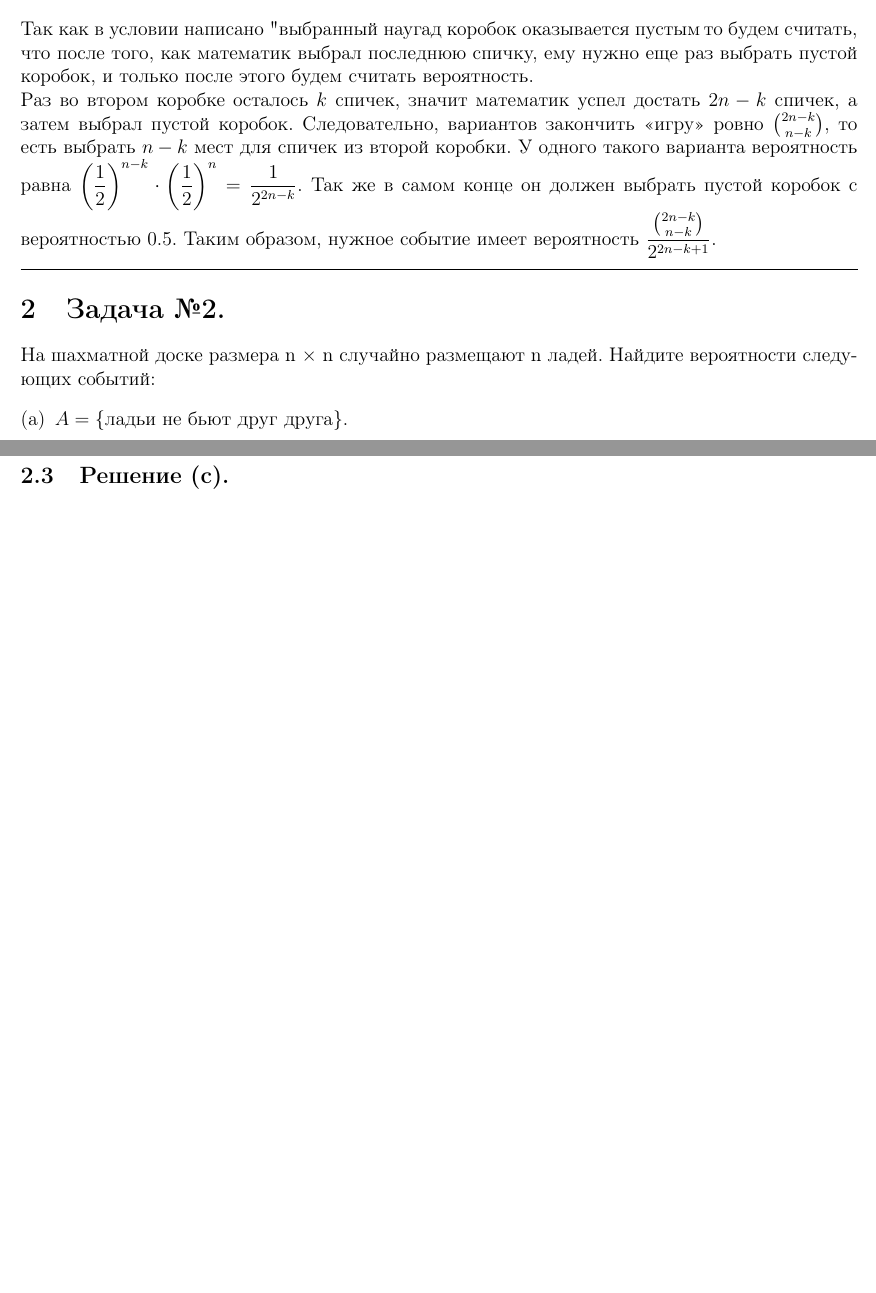
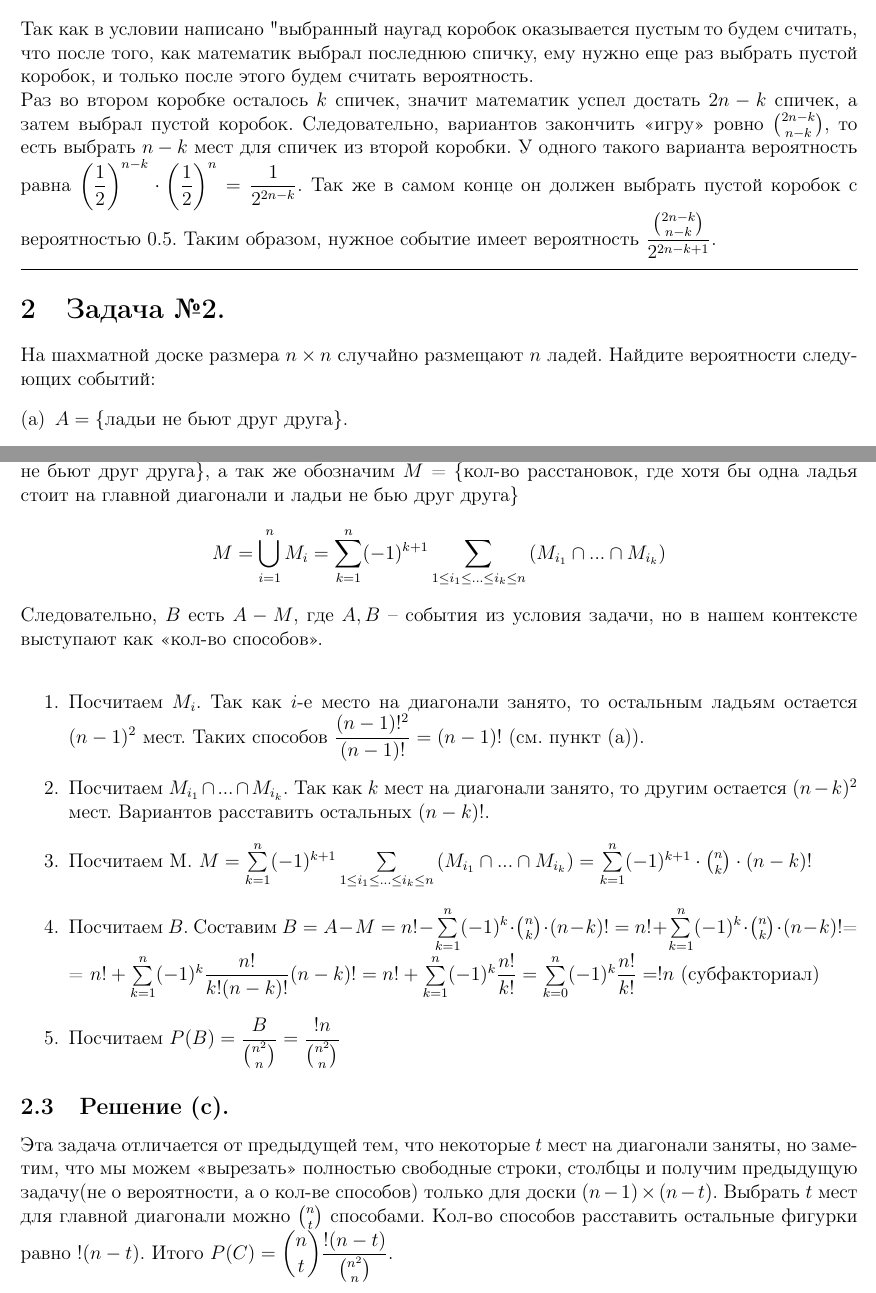
Before and after one commit to Mikhail-off/Homeworks, a LaTeX problem sheet (ProbTheory/HW1/HW1.tex): two parts of pages 1 and 2 of 2, joined at a grey line, cut so that both start at the same text, the shorter picture padded with empty space. Compiled offline with pdfLaTeX.

Commit message:
Add files via upload

```diff
--- a/ProbTheory/HW1/HW1.tex
+++ b/ProbTheory/HW1/HW1.tex
@@ -61,7 +61,7 @@
 Раз во втором коробке осталось $k$ спичек, значит математик успел достать $2n - k$ спичек, а затем выбрал пустой коробок. Следовательно, вариантов закончить <<игру>> ровно $\binom{2n - k}{n - k}$, то есть выбрать $n - k$ мест для спичек из второй коробки. У одного такого варианта вероятность равна $\D \left(\frac{1}{2}\right)^{n - k}\cdot\left(\frac{1}{2}\right)^{n} = \frac{1}{2^{2n-k}}$. Так же в самом конце он должен выбрать пустой коробок с вероятностью $0.5$. Таким образом, нужное событие имеет вероятность $\D \frac{\binom{2n - k}{n - k}}{2^{2n-k+1}}$.\\
 \hrule
 \section{Задача №2.}
-На шахматной доске размера n × n случайно размещают n ладей. Найдите вероятности следующих событий:
+На шахматной доске размера $n \times n$ случайно размещают $n$ ладей. Найдите вероятности следующих событий:
 \begin{enumerate}[(a)]
 	\item $A = \{\text{ладьи не бьют друг друга}\}.$
 	\item $B = \{\text{ладьи не бьют друг друга, и на главной диагонали нет никаких фигур}\}.$
@@ -69,8 +69,16 @@
 \end{enumerate}
 \subsection{Решение (a).}
 У первой ладьи вариантов $n^2$, у второй уже $(n-1)^2$, у $i$-й. Итого нужных вариантов $n!^2$ -- для пронумерованных ладей, поэтому еще разделим на $n!$. Таким образом, $n!$ вариантов. Всего мы можем выбрать $\binom{n^2}{n}$. Следовательно, вероятность равна $\D \frac{n!}{\binom{n^2}{n}}$.
-\subsection{Решение (b).}
-
-\subsection{Решение (c).}
+\subsection{Решение (b).} Пусть $M_i$ = \{кол-во расстановок, где на $i$-м месте на главной диагонали стоит ладья и ладьи не бьют друг друга\}, а так же обозначим $M$ = \{кол-во расстановок, где хотя бы одна ладья стоит на главной диагонали и ладьи не бью друг друга\} $$M =\bigcup\limits_{i = 1}^{n}M_i= \sum\limits_{k = 1}^{n}(-1)^{k+1}\sum\limits_{1\leq i_1\leq ... \leq i_k \leq n}\left(M_{i_1}\cap...\cap M_{i_k}\right) $$
+Следовательно, $B$ есть $A - M$, где $A, B$ -- события из условия задачи, но в нашем контексте выступают как <<кол-во способов>>.\\
+\begin{enumerate}
+	\item Посчитаем $M_i$. Так как $i$-е место на диагонали занято, то остальным ладьям остается $(n - 1)^2$ мест. Таких способов $\D \frac{(n-1)!^2}{(n-1)!} = (n-1)!$ (см. пункт (a)).
+	\item Посчитаем $M_{i_1}\cap...\cap M_{i_k}$. Так как $k$ мест на диагонали занято, то другим остается $(n-k)^2$ мест. Вариантов расставить остальных $(n-k)!$.
+	\item Посчитаем M. $M=\sum\limits_{k = 1}^{n}(-1)^{k+1}\sum\limits_{1\leq i_1\leq ... \leq i_k \leq n}\left(M_{i_1}\cap...\cap M_{i_k}\right) = \sum\limits_{k=1}^n (-1)^{k+1}\cdot \binom{n}{k}\cdot(n-k)!$
+	\item Посчитаем $B$. Составим $B = A - M = n! - \sum\limits_{k=1}^n (-1)^k\cdot \binom{n}{k}\cdot(n-k)! = n! + \sum\limits_{k=1}^n (-1)^k\cdot \binom{n}{k}\cdot(n-k)!$=\\=
+	$n! + \sum\limits_{k=1}^n (-1)^k \dfrac{n!}{k!(n-k)!}(n-k)!=n! + \sum\limits_{k=1}^n (-1)^k \dfrac{n!}{k!} = \sum\limits_{k=0}^n(-1)^k\dfrac{n!}{k!} = !n$ (субфакториал)
+	\item Посчитаем $\D P(B) = \frac{B}{\binom{n^2}{n}} = \frac{!n}{\binom{n^2}{n}}$
+\end{enumerate}
+\subsection{Решение (c).} Эта задача отличается от предыдущей тем, что некоторые $t$ мест на диагонали заняты, но заметим, что мы можем <<вырезать>> полностью свободные строки, столбцы и получим предыдущую задачу(не о вероятности, а о кол-ве способов) только для доски $(n-1) \times (n-t)$. Выбрать $t$ мест для главной диагонали можно $\binom{n}{t}$ способами. Кол-во способов расставить остальные фигурки равно $!(n-t)$. Итого $\D P(C) = \binom{n}{t}\frac{!(n-t)}{\binom{n^2}{n}}$.
 \end{spacing}
 \end{document}
```
Also changed, not shown: ProbTheory/HW1/HW1.pdf.
